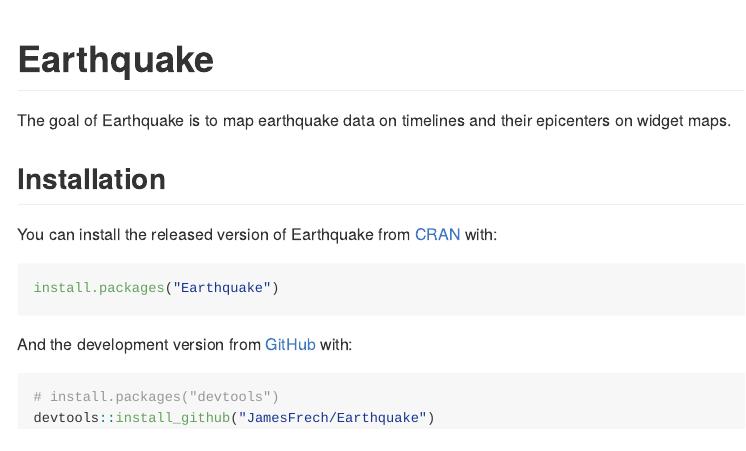
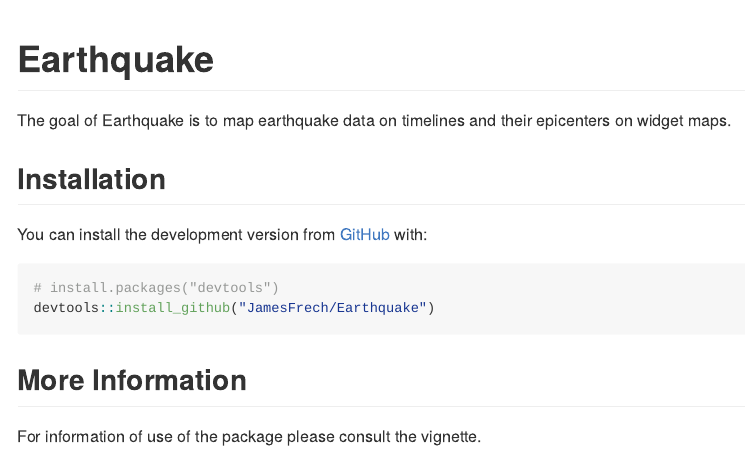
Before and after one commit to JamesFrech/Earthquake, an R Markdown document (README.Rmd): the page in a window 1100 px wide, from its top. The pictures show the output file README.md that the author committed with the source, drawn offline in the style of GitHub; badge pictures from the web are left out.

Commit message:
Updated Readme installation to be correct.

````diff
--- a/README.Rmd
+++ b/README.Rmd
@@ -23,15 +23,13 @@
 
 ## Installation
 
-You can install the released version of Earthquake from [CRAN](https://CRAN.R-project.org) with:
 
-``` r
-install.packages("Earthquake")
-```
-
-And the development version from [GitHub](https://github.com/) with:
+You can install the development version from [GitHub](https://github.com/) with:
 
 ``` r
 # install.packages("devtools")
 devtools::install_github("JamesFrech/Earthquake")
 ```
+
+## More Information
+For information of use of the package please consult the vignette.
````
Also changed, not shown: README.md.
